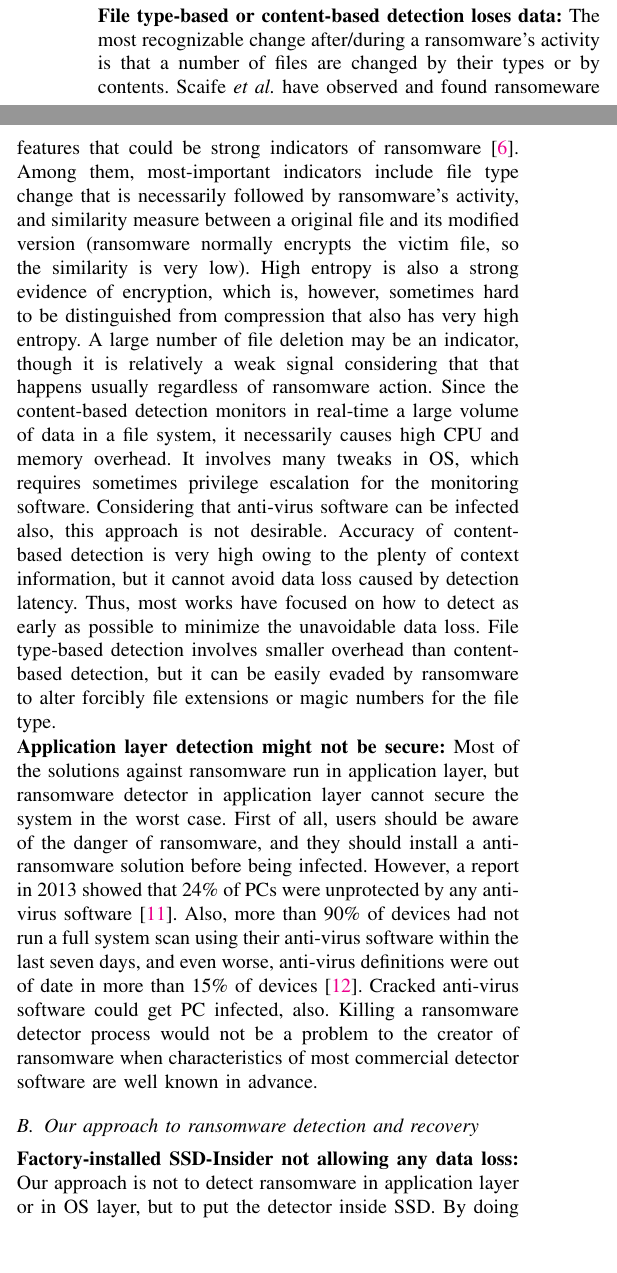
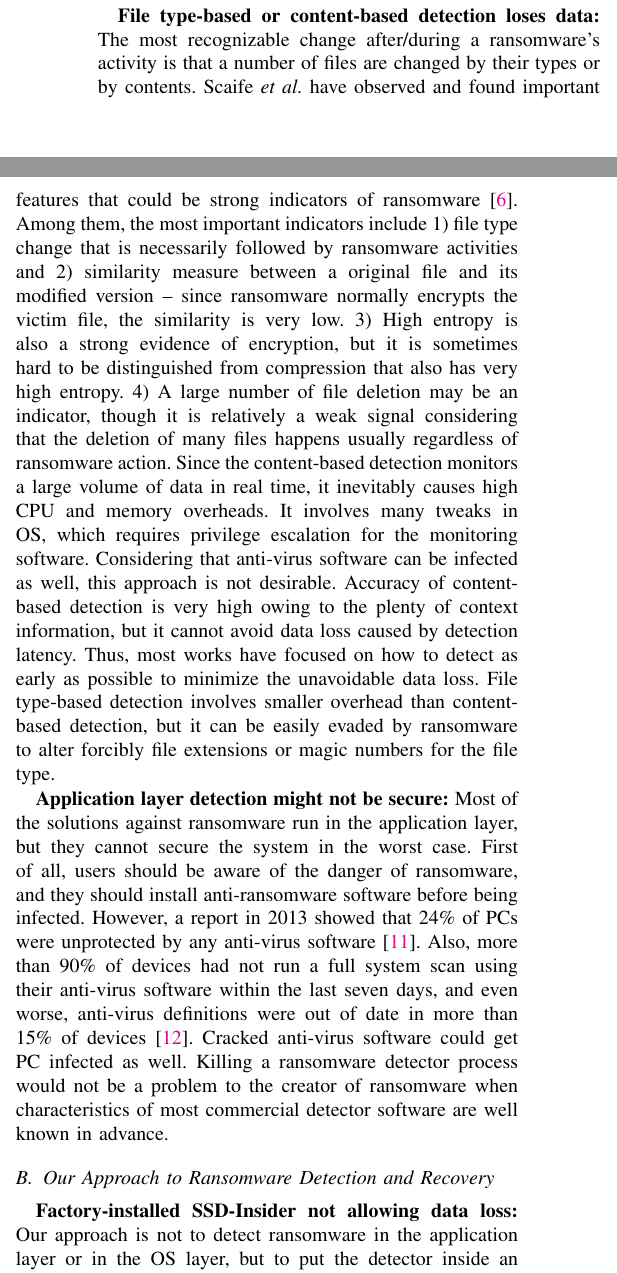
Before and after one commit to gilez/-SoF-SSD-Insider, a LaTeX paper (main-ndss18.tex): two parts of the columns of page 2 of 15, joined at a grey line, cut so that both start at the same text, the shorter picture padded with empty space. Compiled offline with pdfLaTeX.

Commit message:
revise Section II-A

```diff
--- a/main-ndss18.tex
+++ b/main-ndss18.tex
@@ -613 +607,0 @@ However, it is difficult to detect ransomware only by seeing their signatures,
-because they change frequently their binary codes.
@@ -618,42 +607,0 @@ This mutable nature of ransomware makes it harder to detect them only by signatu
-and pushes the detection paradigm further into the realm of behavioral feature extraction.
-
-%we can expect that the volume of ransomware attacks  will rise.
-
-
-{\noindent\bf File type-based or content-based detection loses data:}
-The most recognizable change after/during
-a ransomware's activity is that a number of files are changed by their types or by contents.
-Scaife \etal have observed and found ransomeware features that could be strong indicators
-of ransomware~\cite{scaife16}.
-Among them, most-important indicators include file type change that is necessarily followed by
-ransomware's activity, and similarity measure between a original file and its modified
-version (ransomware normally encrypts the victim file, so the similarity is very low).
-High entropy is also a strong evidence of encryption, which is, however, sometimes hard to be distinguished
-from compression that also has very high entropy. A large number of file deletion may be an indicator, though
-it is relatively a weak signal considering that that happens usually regardless of ransomware action.
-Since the content-based detection monitors in real-time a large volume of data in a file system,
-it necessarily causes high CPU and memory overhead. It involves many tweaks in OS,
-which requires sometimes privilege escalation for the monitoring software.
-Considering that anti-virus software can be infected also, this approach is not desirable.
-Accuracy of content-based detection is very high owing to the plenty of context information,
-but it cannot avoid data loss caused by detection latency. Thus, most works have focused on
-how to detect as early as possible to minimize the unavoidable data loss.
-File type-based detection involves smaller overhead than content-based detection,
-but it can be easily evaded by ransomware to alter forcibly file extensions or magic numbers for the file type.
-
-{\noindent\bf Application layer detection might not be secure:}
-Most of the solutions against ransomware run in application layer,
-but ransomware detector in application layer cannot secure the system in the worst case.
-First of all, users should be aware of the danger of ransomware,
-and they should install a anti-ransomware solution before being infected.
-However, a report in 2013 showed that 24\% of PCs were unprotected by any anti-virus software~\cite{unprotected}.
-Also, more than 90\% of devices had not run a full system scan using their anti-virus software
-within the last seven days, and even worse, anti-virus definitions were out of date in more than 15\%
-of devices~\cite{antivirus}. Cracked anti-virus software could get PC infected, also.
-Killing a ransomware detector process would not be a problem to the creator
-of ransomware when characteristics of most commercial detector software are well known in advance.
-
-\subsection{Our approach to ransomware detection and recovery}
-{\noindent\bf Factory-installed \ours{} not allowing any data loss:}
-Our approach is not to detect ransomware in application layer or in OS layer,
-but to put the detector inside SSD. By doing so, we can solve the most crucial problems
@@ -661,9 +621,60 @@ in ransomware detection:
+realm of behavioral feature extraction.
+
+{\bf File type-based or content-based detection loses data:}
+The most recognizable change after/during a ransomware's activity
+is that a number of files are changed by their types or by
+contents.  Scaife \etal have observed and found important features
+that could be strong indicators of ransomware~\cite{scaife16}.
+Among them, the most important indicators include 1) file type
+change that is necessarily followed by ransomware activities and 2)
+similarity measure between a original file and its modified version
+-- since ransomware normally encrypts the victim file, the
+similarity is very low.  3) High entropy is also a strong evidence
+of encryption, but it is sometimes hard to be distinguished from
+compression that also has very high entropy. 4) A large number of
+file deletion may be an indicator, though it is relatively a weak
+signal considering that the deletion of many files happens usually
+regardless of ransomware action.  Since the content-based detection
+monitors a large volume of data in real time, it inevitably causes
+high CPU and memory overheads.  It involves many tweaks in OS,
+which requires privilege escalation for the monitoring software.
+Considering that anti-virus software can be infected as well, this
+approach is not desirable.  Accuracy of content-based detection is
+very high owing to the plenty of context information, but it cannot
+avoid data loss caused by detection latency. Thus, most works have
+focused on how to detect as early as possible to minimize the
+unavoidable data loss.  File type-based detection involves smaller
+overhead than content-based detection, but it can be easily evaded
+by ransomware to alter forcibly file extensions or magic numbers
+for the file type.
+
+{\bf Application layer detection might not be secure:}
+Most of the solutions against ransomware run in the application
+layer, but they cannot secure the system in the worst case.  First
+of all, users should be aware of the danger of ransomware, and they
+should install anti-ransomware software before being infected.
+However, a report in 2013 showed that 24\% of PCs were unprotected
+by any anti-virus software~\cite{unprotected}.  Also, more than
+90\% of devices had not run a full system scan using their
+anti-virus software within the last seven days, and even worse,
+anti-virus definitions were out of date in more than 15\% of
+devices~\cite{antivirus}. Cracked anti-virus software could get PC
+infected as well.  Killing a ransomware detector process would not
+be a problem to the creator of ransomware when characteristics of
+most commercial detector software are well known in advance.
+
+\subsection{Our Approach to Ransomware Detection and Recovery}
+{\bf Factory-installed \ours{} not allowing data loss:} Our
+approach is not to detect ransomware in the application layer or in
+the OS layer, but to put the detector inside an SSD. By doing so,
+we can solve the most crucial problems in ransomware detection:
 \begin{itemize}
     \item Protection of users having no anti-ransomware software installed
     \item Data loss caused by detection latency
 \end{itemize}
 
-To realize the idea, we have to solve to the following challenging problems:
+To realize the idea, we have to solve the following challenging
+problems:
 \begin{itemize}
     \item How to make \ours{} resistant against unknown ransomware, which means \ours{} should not be signature-based,
     but a behavior-based detector.
```
Also changed, not shown: main-ndss18.tex (23 more changed lines).
